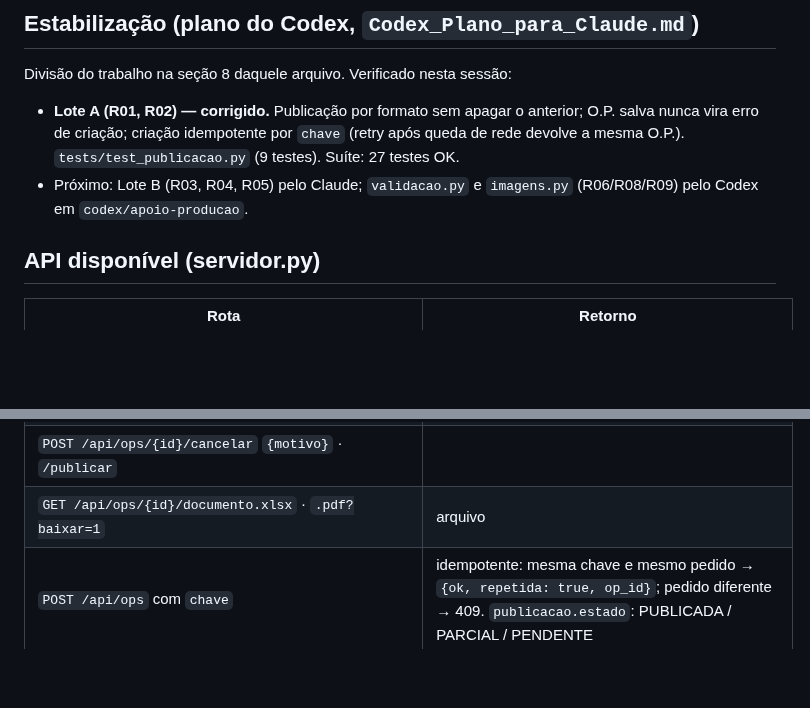
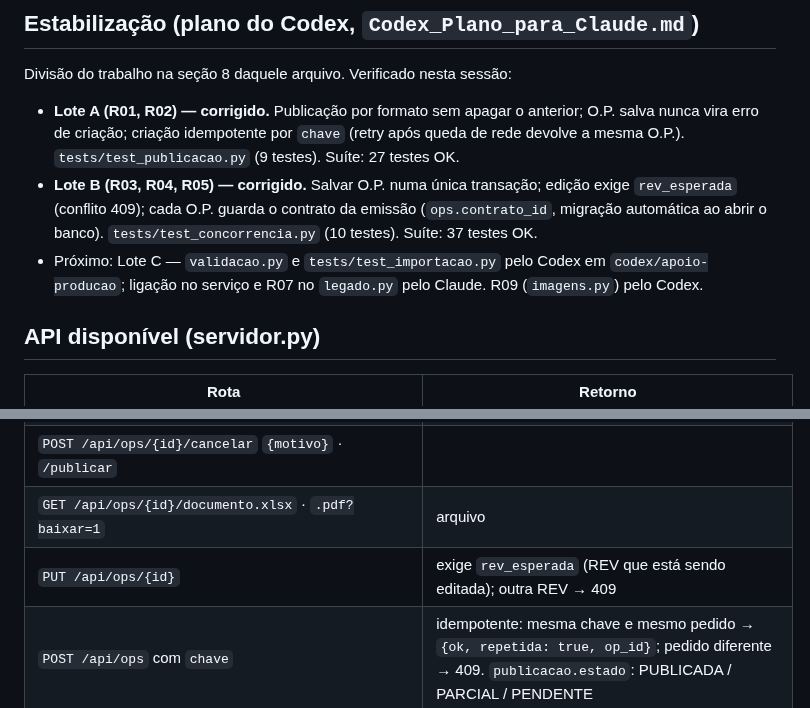
Before and after one commit to TokDev-Carlos/A.S.C.A.L.P.I, a Markdown page: Modulos/ASCALPI_Producao/CONTINUAR.md, 2 parts joined by grey strips. GitHub-like rendering; blank space fills up the shorter version.

```diff
--- a/Modulos/ASCALPI_Producao/CONTINUAR.md
+++ b/Modulos/ASCALPI_Producao/CONTINUAR.md
@@ -45,7 +45,8 @@ Pedido do Carlos: "tabelas em blocos, mais cores, fluidez, CSS e JS, no padrão
 
 Divisão do trabalho na seção 8 daquele arquivo. Verificado nesta sessão:
 - **Lote A (R01, R02) — corrigido.** Publicação por formato sem apagar o anterior; O.P. salva nunca vira erro de criação; criação idempotente por `chave` (retry após queda de rede devolve a mesma O.P.). `tests/test_publicacao.py` (9 testes). Suíte: 27 testes OK.
-- Próximo: Lote B (R03, R04, R05) pelo Claude; `validacao.py` e `imagens.py` (R06/R08/R09) pelo Codex em `codex/apoio-producao`.
+- **Lote B (R03, R04, R05) — corrigido.** Salvar O.P. numa única transação; edição exige `rev_esperada` (conflito 409); cada O.P. guarda o contrato da emissão (`ops.contrato_id`, migração automática ao abrir o banco). `tests/test_concorrencia.py` (10 testes). Suíte: 37 testes OK.
+- Próximo: Lote C — `validacao.py` e `tests/test_importacao.py` pelo Codex em `codex/apoio-producao`; ligação no serviço e R07 no `legado.py` pelo Claude. R09 (`imagens.py`) pelo Codex.
 
 ## API disponível (servidor.py)
 
@@ -63,6 +64,7 @@ Divisão do trabalho na seção 8 daquele arquivo. Verificado nesta sessão:
 | `POST /api/ops/{id}/acompanhamento` | campos `status_instalacao`, `entrega_atualizada`, `material_obra`, `fotografico`, `obs` |
 | `POST /api/ops/{id}/cancelar` `{motivo}` · `/publicar` | |
 | `GET /api/ops/{id}/documento.xlsx` · `.pdf?baixar=1` | arquivo |
+| `PUT /api/ops/{id}` | exige `rev_esperada` (REV que está sendo editada); outra REV → 409 |
 | `POST /api/ops` com `chave` | idempotente: mesma chave e mesmo pedido → `{ok, repetida: true, op_id}`; pedido diferente → 409. `publicacao.estado`: PUBLICADA / PARCIAL / PENDENTE |
 | `GET /api/contratos?prefeitura_id=` · `/api/contratos/{id}/saldo` · `POST .../ajuste {codigo,montante,ajuste,motivo}` | |
 | `PATCH /api/modelos/{id}` `{contrato_id, ativo}` · `GET/PUT /api/config` · `GET /api/eventos` (com `op:{numero,obra}`) · `GET /api/ops/proximo` | |
```
Also changed, not shown: Modulos/ASCALPI_Producao/Codex_Plano_para_Claude.md (+7 -5 lines).
